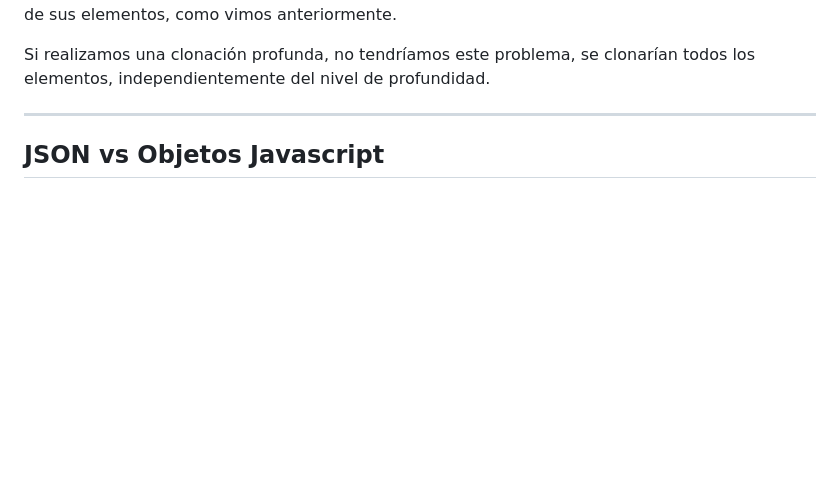
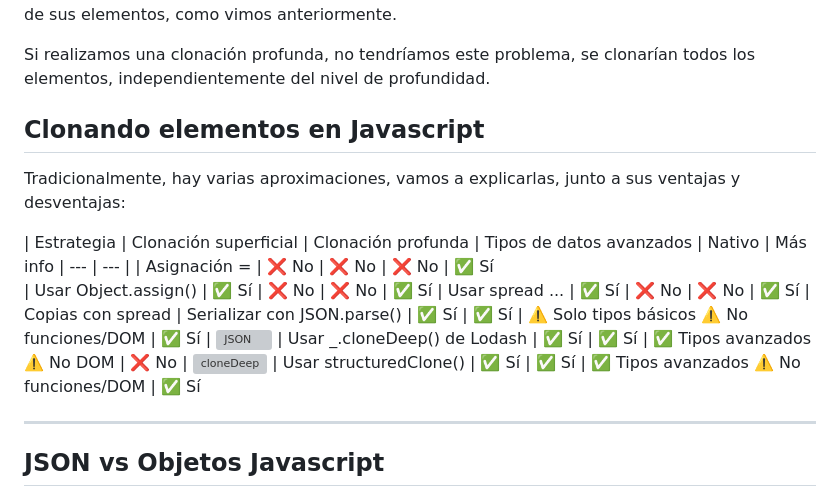
Before and after one commit to soniasalido/languages, a Markdown page: 01-javascript/102 data structures.md, the part around the change. Drawn GitHub-style; blank space fills up the shorter version; grey boxes are pictures that could not be loaded.

```diff
--- a/01-javascript/102 data structures.md
+++ b/01-javascript/102 data structures.md
@@ -427,7 +427,17 @@ Si realizamos una clonación superficial, solo clonaríamos los tipos de datos b
 
 Si realizamos una clonación profunda, no tendríamos este problema, se clonarían todos los elementos, independientemente del nivel de profundidad.
 
+## Clonando elementos en Javascript
+Tradicionalmente, hay varias aproximaciones, vamos a explicarlas, junto a sus ventajas y desventajas:
 
+| Estrategia	| Clonación superficial |	Clonación profunda | Tipos de datos avanzados	| Nativo | Más info
+| --- | --- |
+| Asignación =	| ❌ No		| ❌ No		| ❌ No		| ✅ Sí
+| Usar Object.assign()		| ✅ Sí		| ❌ No		| ❌ No		| ✅ Sí
+| Usar spread ...		| ✅ Sí		| ❌ No		| ❌ No		| ✅ Sí		| Copias con spread
+| Serializar con JSON.parse()		| ✅ Sí		| ✅ Sí		| ⚠️ Solo tipos básicos ⚠️ No funciones/DOM		| ✅ Sí		| ![JSON](https://lenguajejs.com/javascript/objetos/desestructuracion-objetos/#haciendo-copias-de-objetos)
+| Usar _.cloneDeep() de Lodash		| ✅ Sí		| ✅ Sí		| ✅ Tipos avanzados ⚠️ No DOM		| ❌ No		| ![cloneDeep](https://lenguajejs.com/javascript/objetos/json/)
+| Usar structuredClone()		| ✅ Sí		| ✅ Sí		| ✅ Tipos avanzados ⚠️ No funciones/DOM		| ✅ Sí
 
 
 ---------------------------------------------
```
